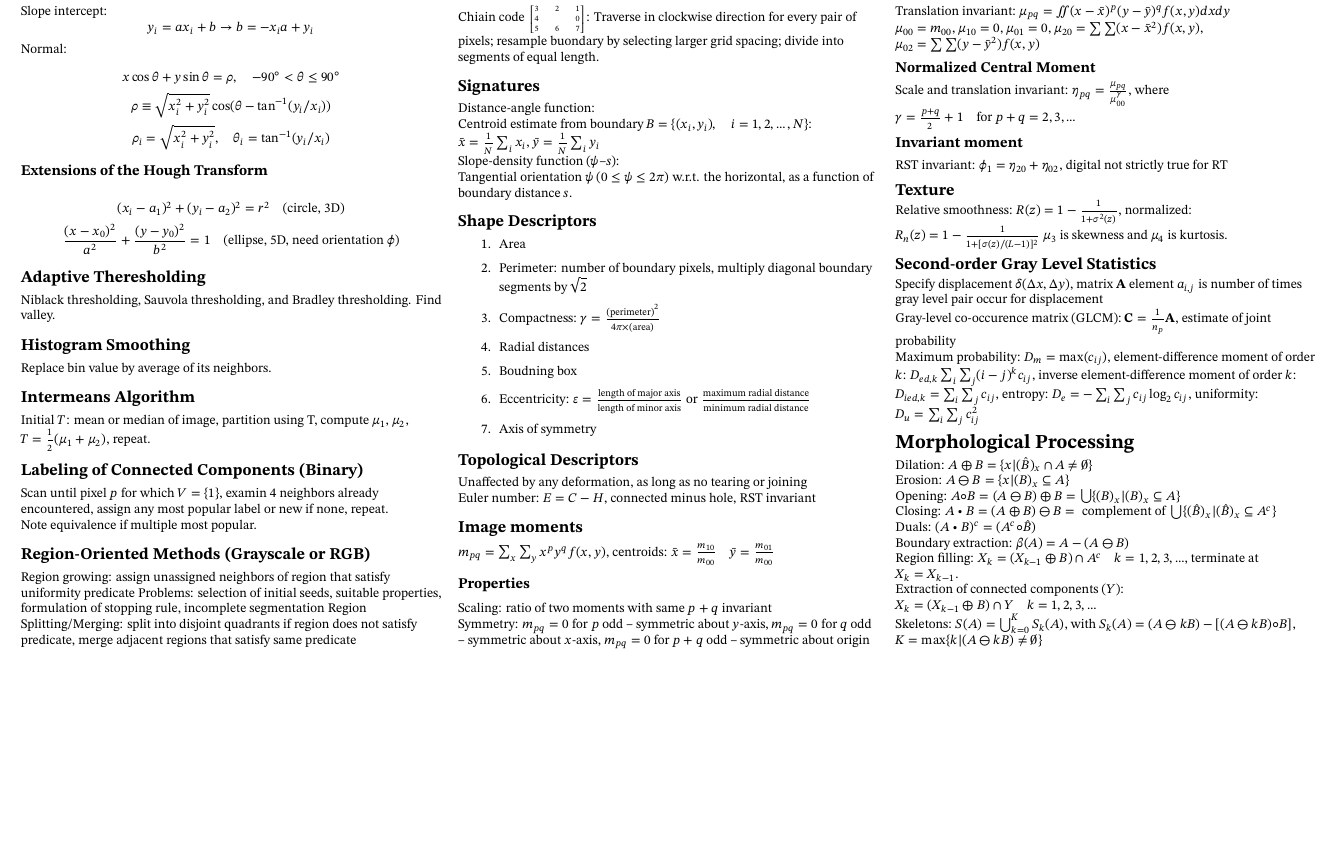
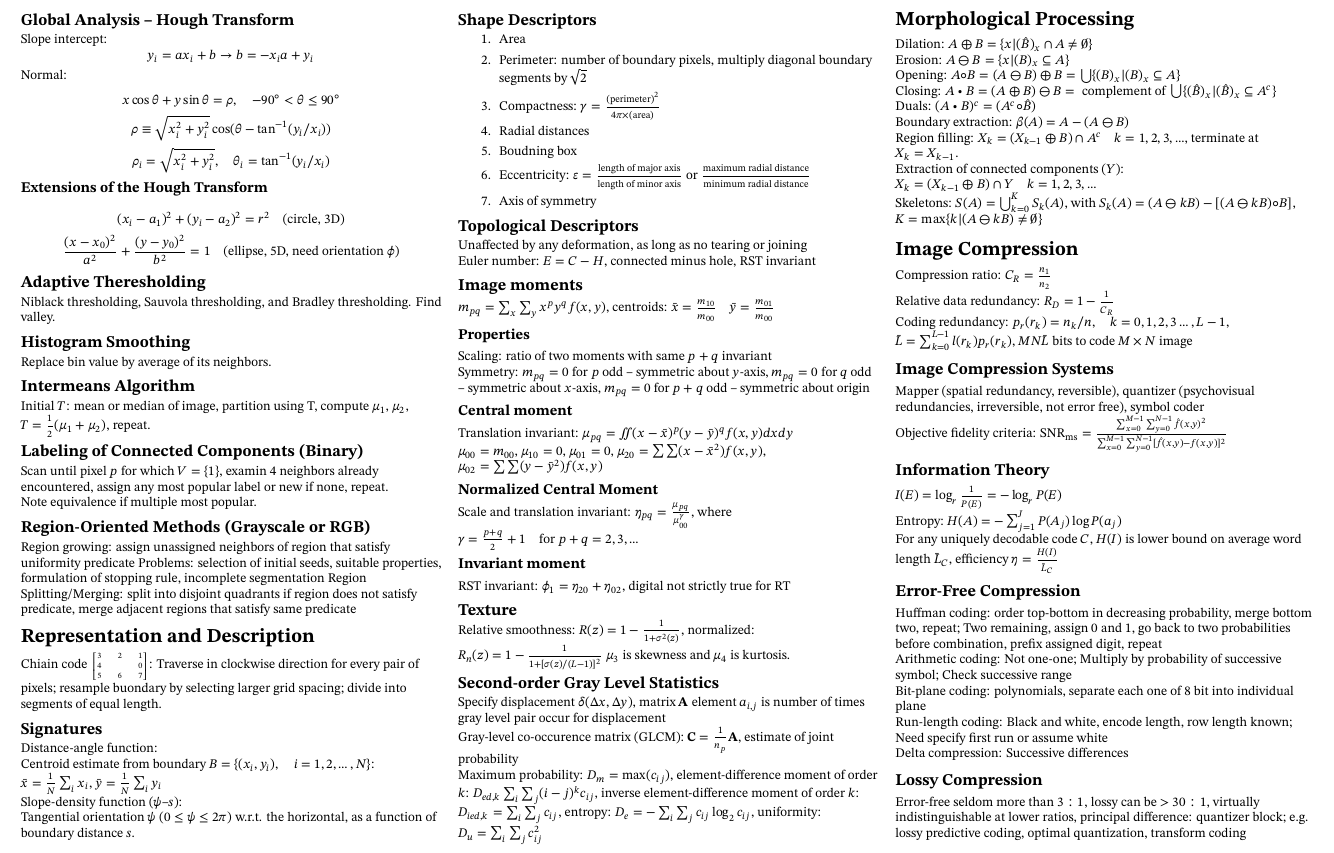
Before and after one commit to shenghaoc/ee4704-cheatsheet, a LaTeX document (main.tex): part of page 3 of 3, cut so that both start at the same text, the shorter picture padded with empty space. Compiled offline with pdfLaTeX.

Commit message:
Complete image compression

```diff
--- a/main.tex
+++ b/main.tex
@@ -573,6 +573,27 @@
     Region filling: $X_k=(X_{k-1}\oplus B)\cap A^c\quad k=1,2,3,\ldots$, terminate at $X_k=X_{k-1}$.\\
     Extraction of connected components ($Y$): $X_k=(X_{k-1}\oplus B)\cap Y\quad k=1,2,3,\ldots$\\
     Skeletons: $S(A)=\bigcup_{k=0}^K S_k(A)$, with $S_k(A)=(A \ominus kB)-[(A \ominus kB)\circ B]$, $K=\max\{k\vert (A \ominus kB)\neq \emptyset\}$
+
+    \section{Image Compression}
+    Compression ratio: $C_R=\frac{n_1}{n_2}$\\
+    Relative data redundancy: $R_D=1-\frac{1}{C_R}$\\
+    Coding redundancy: $p_r(r_k)=n_k/n, \quad k=0,1,2,3\ldots,L-1$, $\bar{L}=\sum_{k=0}^{L-1}l(r_k)p_r(r_k)$, $MN\bar{L}$ bits to code $M\times N$ image
+    \subsection{Image Compression Systems}
+    Mapper (spatial redundancy, reversible), quantizer (psychovisual redundancies, irreversible, not error free), symbol coder\\
+    Objective fidelity criteria: $\text{SNR}_\text{ms}=\frac{\sum_{x=0}^{M-1}\sum_{y=0}^{N-1}\hat{f}(x,y)^2}{\sum_{x=0}^{M-1}\sum_{y=0}^{N-1}[\hat{f}(x,y)-f(x,y)]^2}$
+    \subsection{Information Theory}
+    $I(E)=\log_r \frac{1}{P(E)}=-\log_r P(E)$\\
+    Entropy: $H(A)=-\sum_{j=1}^J P(A_j)\log P(a_j)$\\
+    For any uniquely decodable code $C$, $H(I)$ is lower bound on average word length $\bar{L}_C$, efficiency $\eta =\frac{H(I)}{\bar{L}_C}$
+    \subsection{Error-Free Compression}
+    Huffman coding: order top-bottom in decreasing probability, merge bottom two, repeat; Two remaining, assign $0$ and $1$, go back to two probabilities before combination, prefix assigned digit, repeat\\
+    Arithmetic coding: Not one-one; Multiply by probability of successive symbol; Check successive range\\
+    Bit-plane coding: polynomials, separate each one of 8 bit into individual plane\\
+    Run-length coding: Black and white, encode length, row length known; Need specify first run or assume white\\
+    Delta compression: Successive differences\\
+    \subsection{Lossy Compression}
+    Error-free seldom more than $3:1$, lossy can be $>30:1$, virtually indistinguishable at lower ratios,
+    principal difference: quantizer block; e.g. lossy predictive coding, optimal quantization, transform coding
 \end{multicols}
 
 \end{document}
```
